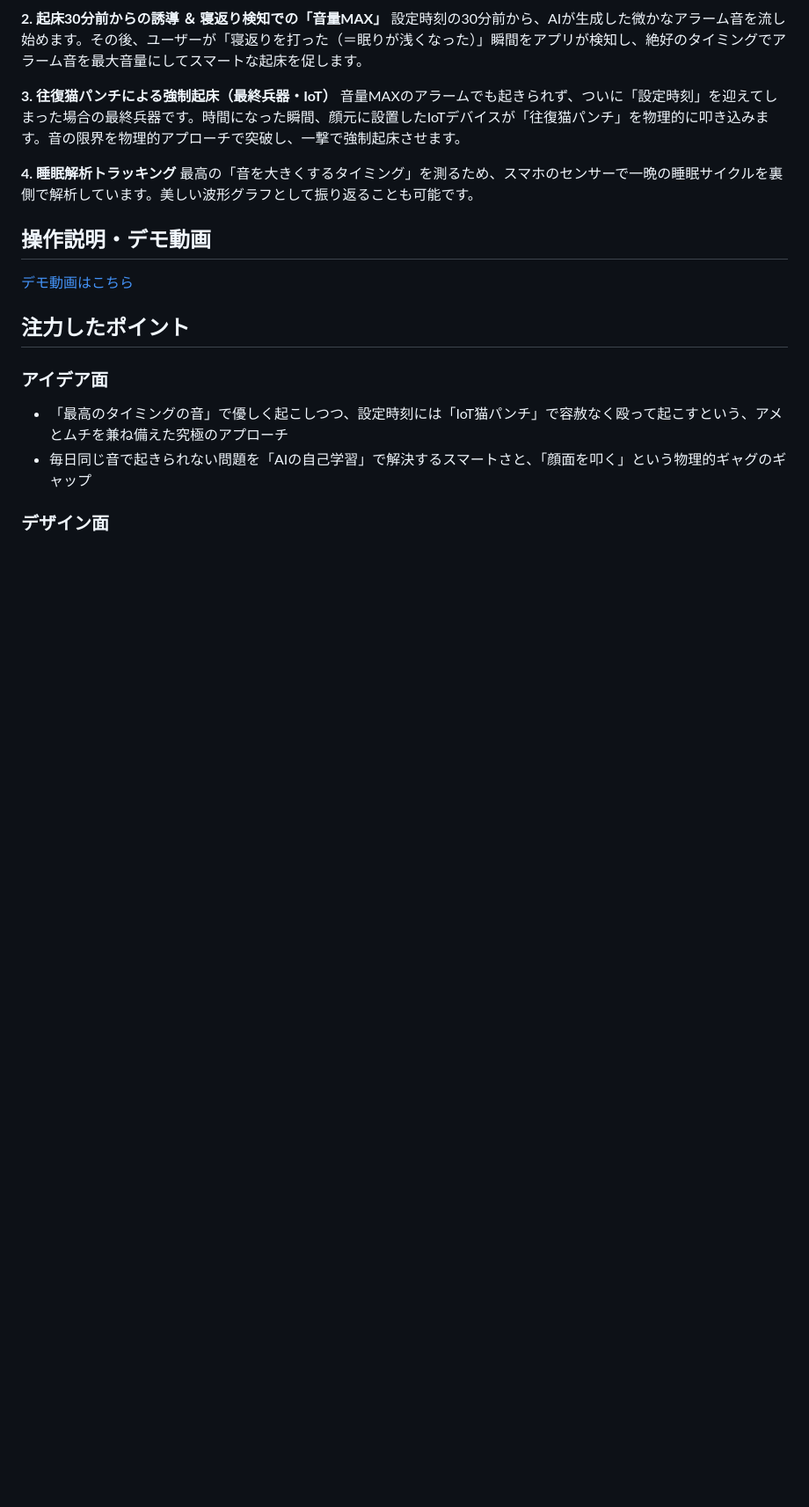
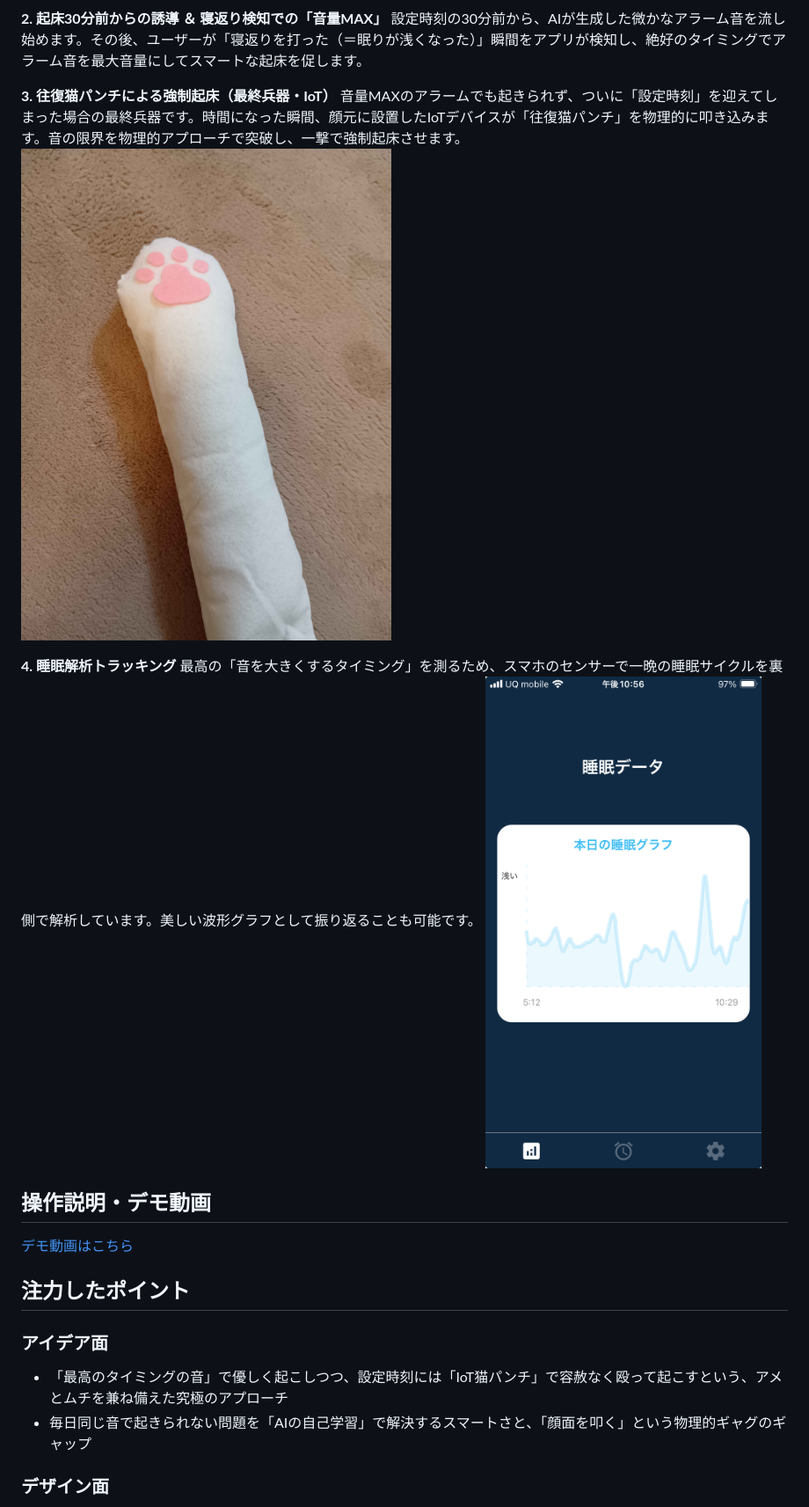
Before and after one commit to kc3hack/2026_team2, a Markdown page: README.md, the part around one of its changes. Shown at 88% size. GitHub-like rendering; pictures changed too: Document/image/ねこ.jpg (added), Document/image/グラフ.png (added); blank space fills up the shorter version.

```diff
--- a/README.md
+++ b/README.md
@@ -27,9 +28,11 @@
 
 **3. 往復猫パンチによる強制起床（最終兵器・IoT）**
 音量MAXのアラームでも起きられず、ついに「設定時刻」を迎えてしまった場合の最終兵器です。時間になった瞬間、顔元に設置したIoTデバイスが「往復猫パンチ」を物理的に叩き込みます。音の限界を物理的アプローチで突破し、一撃で強制起床させます。
+![猫の手](Document/image/ねこ.jpg)
 
 **4. 睡眠解析トラッキング**
 最高の「音を大きくするタイミング」を測るため、スマホのセンサーで一晩の睡眠サイクルを裏側で解析しています。美しい波形グラフとして振り返ることも可能です。
+![睡眠グラフ](Document/image/グラフ.png)
 
 
 ## 操作説明・デモ動画
```
Also changed, not shown: other parts of README.md (+4 -2 lines), Document/image/デザイン.jpg (added), 1 other file.
